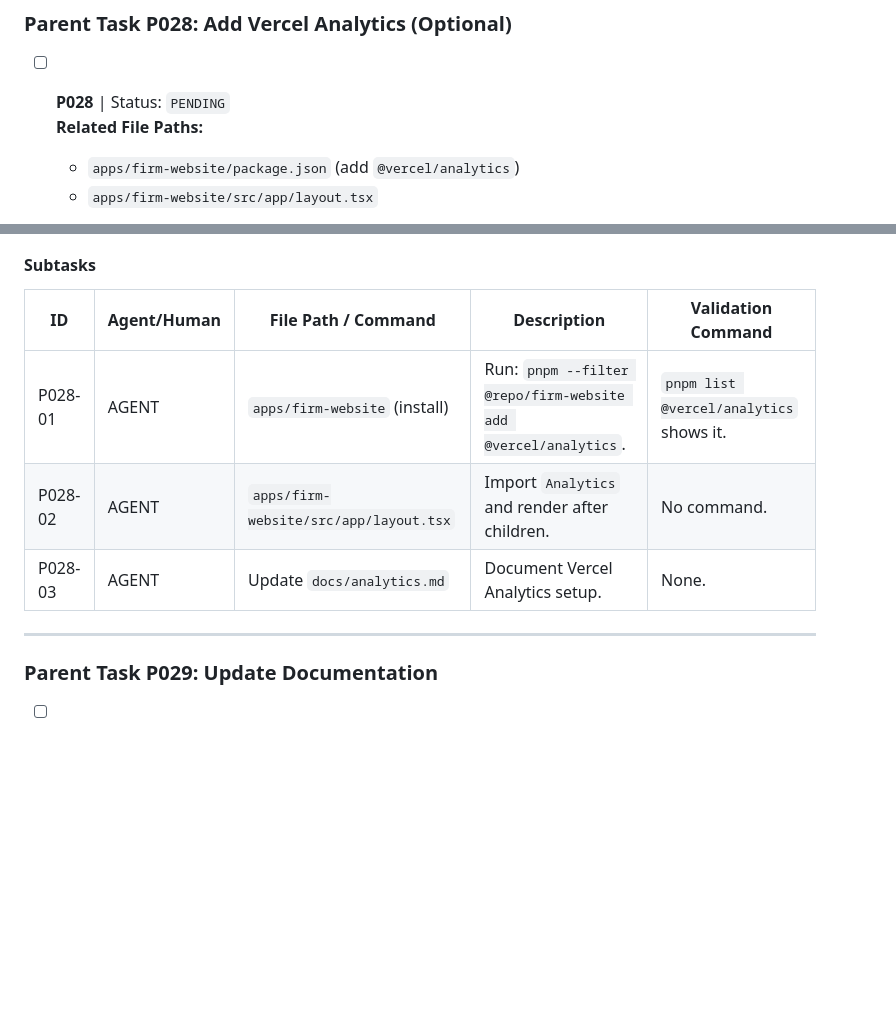
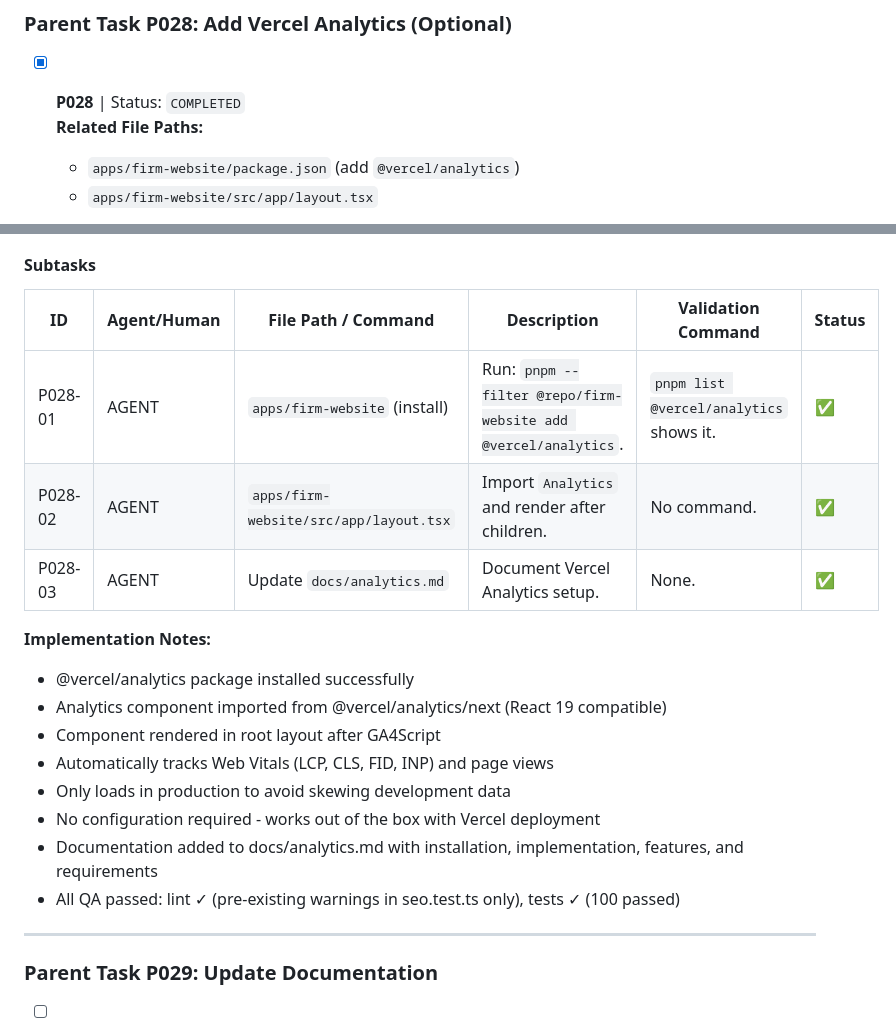
Before and after one commit to TrevorPLam/yourdedicatedmarketer, a Markdown page: TODO.md, 2 parts joined by grey strips. Rendered like a GitHub page; blank space fills up the shorter version.

Commit message:
docs: P028 mark task as completed

```diff
--- a/TODO.md
+++ b/TODO.md
@@ -765,7 +765,7 @@ Contact form with Server Action and `useActionState` exists (Phase 3, P018). No
 
 ### Parent Task P028: Add Vercel Analytics (Optional)
 
-- [ ] **P028** | Status: `PENDING`
+- [x] **P028** | Status: `COMPLETED`
   **Related File Paths:**
   - `apps/firm-website/package.json` (add `@vercel/analytics`)
   - `apps/firm-website/src/app/layout.tsx`
@@ -790,11 +790,21 @@ Contact form with Server Action and `useActionState` exists (Phase 3, P018). No
 
 #### Subtasks
 
-| ID      | Agent/Human | File Path / Command                    | Description                                                                       | Validation Command                      |
-| ------- | ----------- | -------------------------------------- | --------------------------------------------------------------------------------- | --------------------------------------- |
-| P028-01 | AGENT       | `apps/firm-website` (install)          | Run: `pnpm --filter @repo/firm-website add @vercel/analytics`.                     | `pnpm list @vercel/analytics` shows it. |
-| P028-02 | AGENT       | `apps/firm-website/src/app/layout.tsx` | Import `Analytics` and render after children.                                     | No command.                             |
-| P028-03 | AGENT       | Update `docs/analytics.md`             | Document Vercel Analytics setup.                                                  | None.                                   |
+| ID      | Agent/Human | File Path / Command                    | Description                                                                       | Validation Command                      | Status  |
+| ------- | ----------- | -------------------------------------- | --------------------------------------------------------------------------------- | --------------------------------------- | ------- |
+| P028-01 | AGENT       | `apps/firm-website` (install)          | Run: `pnpm --filter @repo/firm-website add @vercel/analytics`.                     | `pnpm list @vercel/analytics` shows it. | ✅      |
+| P028-02 | AGENT       | `apps/firm-website/src/app/layout.tsx` | Import `Analytics` and render after children.                                     | No command.                             | ✅      |
+| P028-03 | AGENT       | Update `docs/analytics.md`             | Document Vercel Analytics setup.                                                  | None.                                   | ✅      |
+
+**Implementation Notes:**
+- @vercel/analytics package installed successfully
+- Analytics component imported from @vercel/analytics/next (React 19 compatible)
+- Component rendered in root layout after GA4Script
+- Automatically tracks Web Vitals (LCP, CLS, FID, INP) and page views
+- Only loads in production to avoid skewing development data
+- No configuration required - works out of the box with Vercel deployment
+- Documentation added to docs/analytics.md with installation, implementation, features, and requirements
+- All QA passed: lint ✓ (pre-existing warnings in seo.test.ts only), tests ✓ (100 passed)
 
 ---
 
```
